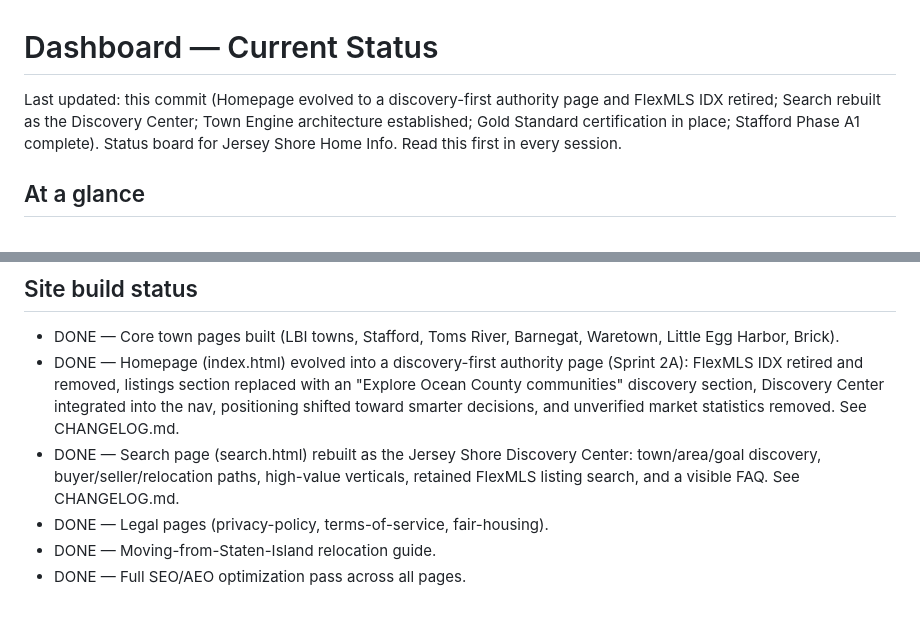
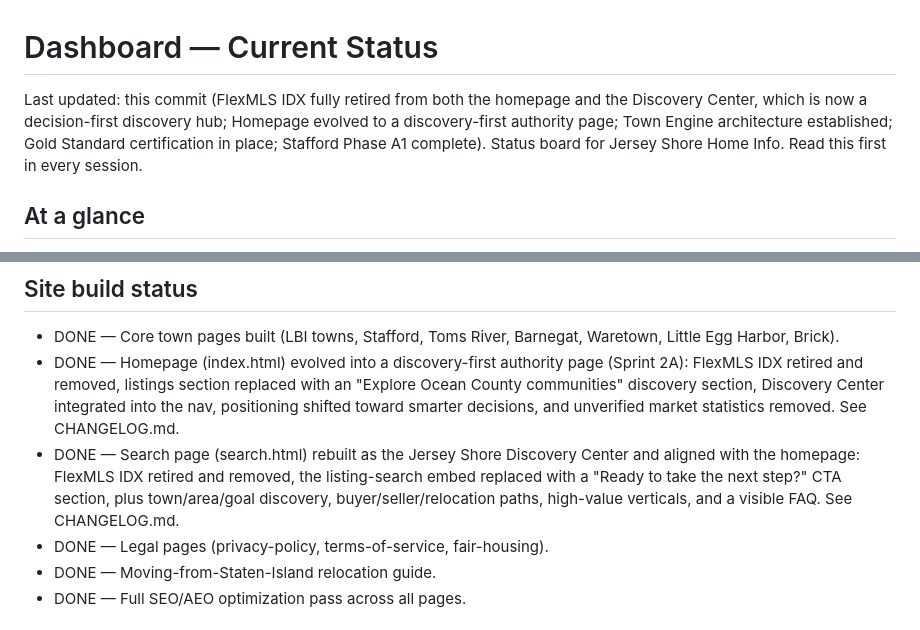
Before and after one commit to mdunn1984/jerseyshorehomeinfo, a Markdown page: docs/DASHBOARD.md, 2 parts joined by grey strips. Drawn GitHub-style.

Commit message:
feat: retire IDX from Discovery Center

```diff
--- a/docs/DASHBOARD.md
+++ b/docs/DASHBOARD.md
@@ -1,6 +1,6 @@
 # Dashboard — Current Status
 
-Last updated: this commit (Homepage evolved to a discovery-first authority page and FlexMLS IDX retired; Search rebuilt as the Discovery Center; Town Engine architecture established; Gold Standard certification in place; Stafford Phase A1 complete).
+Last updated: this commit (FlexMLS IDX fully retired from both the homepage and the Discovery Center, which is now a decision-first discovery hub; Homepage evolved to a discovery-first authority page; Town Engine architecture established; Gold Standard certification in place; Stafford Phase A1 complete).
 Status board for Jersey Shore Home Info. Read this first in every session.
 
 ## At a glance
@@ -20,7 +20,7 @@ Status board for Jersey Shore Home Info. Read this first in every session.
 
 - DONE — Core town pages built (LBI towns, Stafford, Toms River, Barnegat, Waretown, Little Egg Harbor, Brick).
 - DONE — Homepage (index.html) evolved into a discovery-first authority page (Sprint 2A): FlexMLS IDX retired and removed, listings section replaced with an "Explore Ocean County communities" discovery section, Discovery Center integrated into the nav, positioning shifted toward smarter decisions, and unverified market statistics removed. See CHANGELOG.md.
-- DONE — Search page (search.html) rebuilt as the Jersey Shore Discovery Center: town/area/goal discovery, buyer/seller/relocation paths, high-value verticals, retained FlexMLS listing search, and a visible FAQ. See CHANGELOG.md.
+- DONE — Search page (search.html) rebuilt as the Jersey Shore Discovery Center and aligned with the homepage: FlexMLS IDX retired and removed, the listing-search embed replaced with a "Ready to take the next step?" CTA section, plus town/area/goal discovery, buyer/seller/relocation paths, high-value verticals, and a visible FAQ. See CHANGELOG.md.
 - DONE — Legal pages (privacy-policy, terms-of-service, fair-housing).
 - DONE — Moving-from-Staten-Island relocation guide.
 - DONE — Full SEO/AEO optimization pass across all pages.
```
